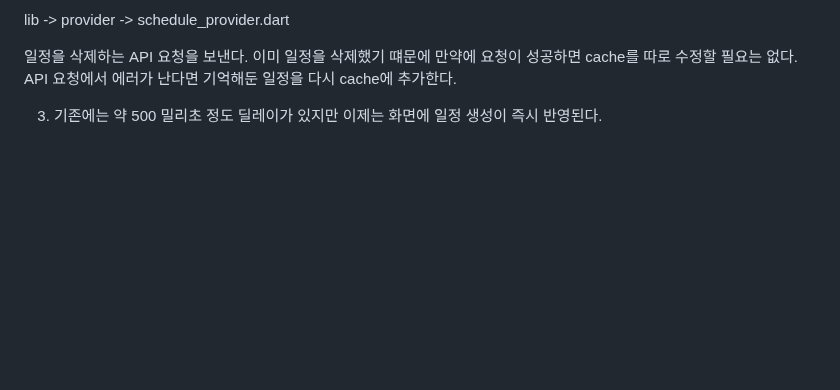
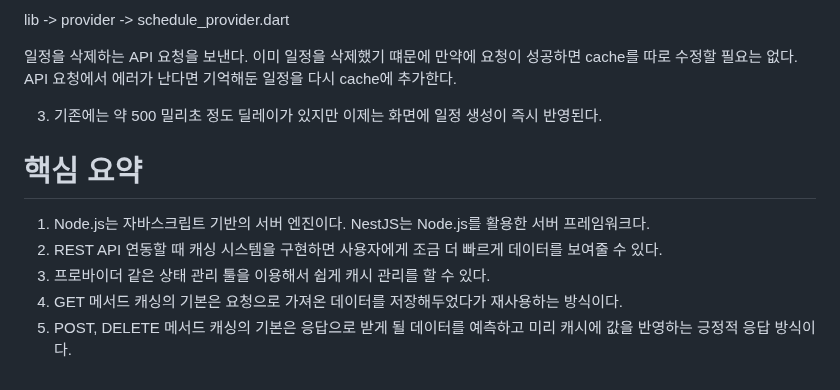
Before and after one commit to akm4545/Flutter-Programming, a Markdown page: chapter19/README.MD, the part around the change. GitHub-like rendering; blank space fills up the shorter version.

Commit message:
chapter19

```diff
--- a/chapter19/README.MD
+++ b/chapter19/README.MD
@@ -317,3 +317,10 @@ lib -> provider -> schedule_provider.dart
 API 요청에서 에러가 난다면 기억해둔 일정을 다시 cache에 추가한다.
 
 3. 기존에는 약 500 밀리초 정도 딜레이가 있지만 이제는 화면에 일정 생성이 즉시 반영된다.
+
+# **핵심 요약**
+1. Node.js는 자바스크립트 기반의 서버 엔진이다. NestJS는 Node.js를 활용한 서버 프레임워크다.
+2. REST API 연동할 때 캐싱 시스템을 구현하면 사용자에게 조금 더 빠르게 데이터를 보여줄 수 있다.
+3. 프로바이더 같은 상태 관리 툴을 이용해서 쉽게 캐시 관리를 할 수 있다.
+4. GET 메서드 캐싱의 기본은 요청으로 가져온 데이터를 저장해두었다가 재사용하는 방식이다.
+5. POST, DELETE 메서드 캐싱의 기본은 응답으로 받게 될 데이터를 예측하고 미리 캐시에 값을 반영하는 긍정적 응답 방식이다.
```
